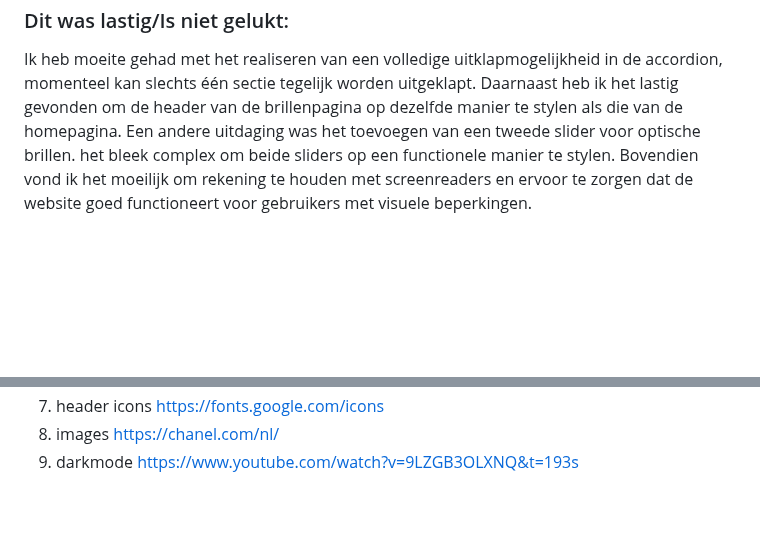
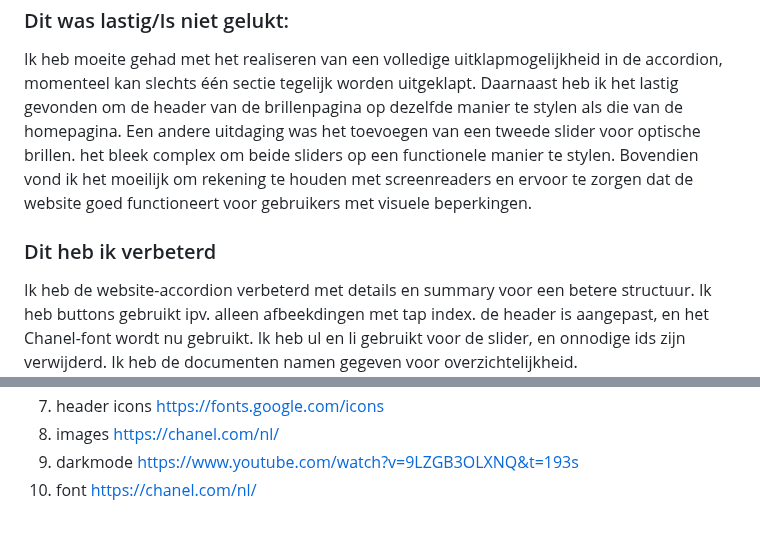
Before and after one commit to kayaneb/fed, a Markdown page: README.md, 2 parts joined by grey strips. Drawn GitHub-style; folded sections open; blank space fills up the shorter version.

```diff
--- a/README.md
+++ b/README.md
@@ -209,6 +209,8 @@ Ik heb ontdekt hoe ik moet werken met de root selector en heb geleerd hoe je dar
   ### Dit was lastig/Is niet gelukt:
   Ik heb moeite gehad met het realiseren van een volledige uitklapmogelijkheid in de accordion, momenteel kan slechts één sectie tegelijk worden uitgeklapt. Daarnaast heb ik het lastig gevonden om de header van de brillenpagina op dezelfde manier te stylen als die van de homepagina. Een andere uitdaging was het toevoegen van een tweede slider voor optische brillen. het bleek complex om beide sliders op een functionele manier te stylen. Bovendien vond ik het moeilijk om rekening te houden met screenreaders en ervoor te zorgen dat de website goed functioneert voor gebruikers met visuele beperkingen.
 
+   ### Dit heb ik verbeterd
+  Ik heb de website-accordion verbeterd met details en summary voor een betere structuur. Ik heb buttons gebruikt ipv. alleen afbeekdingen met tap index. de header is aangepast, en het Chanel-font wordt nu gebruikt. Ik heb ul en li gebruikt voor de slider, en onnodige ids zijn verwijderd. Ik heb de documenten namen gegeven voor overzichtelijkheid.
   <img src="readme-images/accordion.png" width="375px" alt="bummer">
 </details>
 
@@ -231,6 +233,7 @@ Ik heb ontdekt hoe ik moet werken met de root selector en heb geleerd hoe je dar
   7. header icons https://fonts.google.com/icons
   8. images https://chanel.com/nl/
   9. darkmode https://www.youtube.com/watch?v=9LZGB3OLXNQ&t=193s
+  10. font https://chanel.com/nl/
 
 
 
```
